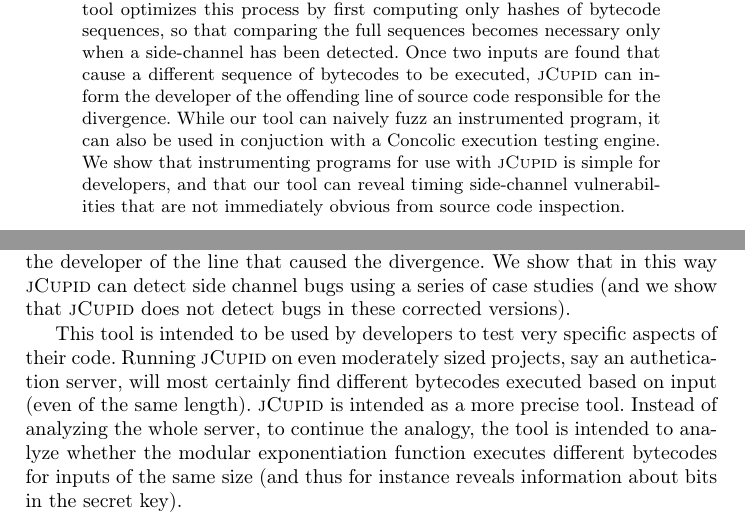
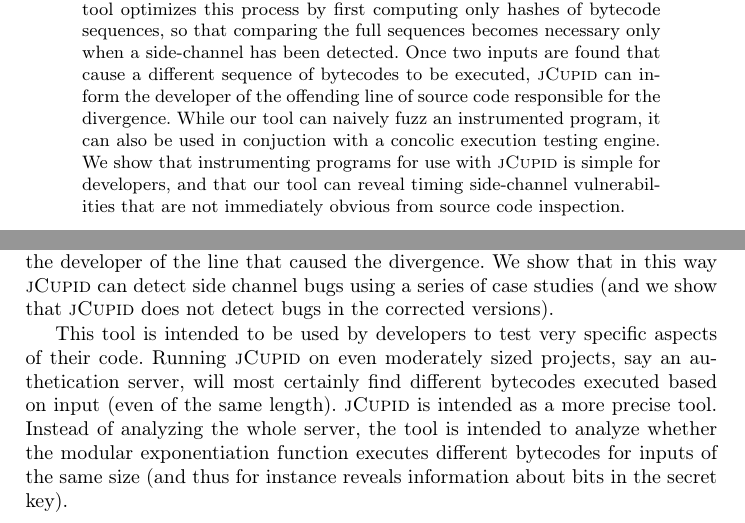
Before and after one commit to cuplv/jCupid, a LaTeX thesis (paper/main.tex, which reads paper/conclusion.tex): two parts of pages 1 and 7 of 15, joined at a grey line, cut so that both start at the same text. Compiled offline with pdfLaTeX.

Commit message:
typos and appendix section name

```diff
--- a/paper/conclusion.tex
+++ b/paper/conclusion.tex
@@ -8,14 +8,14 @@ sequence of bytecodes to be executed, \jcupid can inform the developer
 of the line that caused the
 divergence. We show that in this way \jcupid can detect side channel
 bugs using a series of case studies (and we show that \jcupid does not
-detect bugs in these corrected versions).
+detect bugs in the corrected versions).
 
 This tool is intended to be used by developers to test very
 specific aspects of their code. Running \jcupid on even moderately sized
 projects, say an authetication server, will most
 certainly find different bytecodes executed based on input (even of
 the same length). \jcupid is intended as a more precise tool. Instead of
-analyzing the whole server, to continue the analogy, the tool is
+analyzing the whole server, the tool is
 intended to analyze whether the modular exponentiation function
 executes different bytecodes for inputs of the same size (and thus for
 instance reveals information about bits in the secret key).
--- a/paper/main.tex
+++ b/paper/main.tex
@@ -42,7 +42,7 @@
   executed, \jcupid can inform the developer of the offending line of source code
   responsible for the divergence.
   While our tool can naively fuzz an instrumented program, it can also be used
-  in conjuction with a Concolic execution testing engine.
+  in conjuction with a concolic execution testing engine.
   We show that instrumenting programs for use with \jcupid is simple for
   developers, and that our tool can reveal timing side-channel vulnerabilities
   that are not immediately obvious from source code inspection.
```
Also changed, not shown: paper/appendix.tex (+2 -0 lines), 1 other file.
